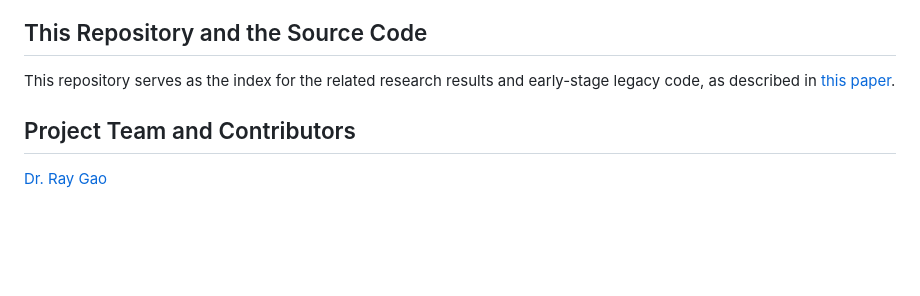
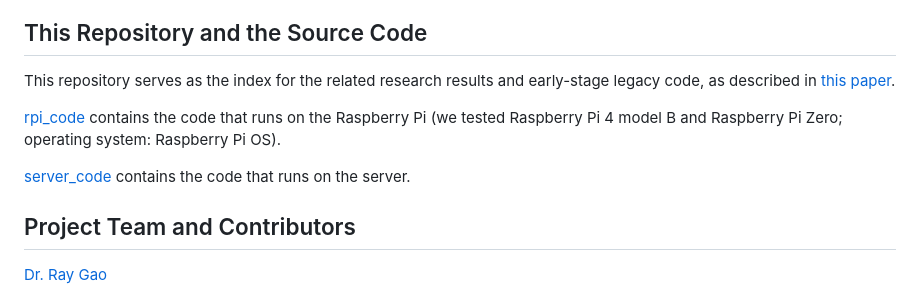
Before and after one commit to XinghuaGao/IoT-building-data, a Markdown page: README.md, the part around the change. Drawn GitHub-style; blank space fills up the shorter version.

```diff
--- a/README.md
+++ b/README.md
@@ -25,6 +25,10 @@ In the envisioned IoT-enabled smart city, a network of smart buildings forms a c
 
 This repository serves as the index for the related research results and early-stage legacy code, as described in [this paper](Papers/IoT_Framework.pdf).
 
+[rpi_code](rpi_code) contains the code that runs on the Raspberry Pi (we tested Raspberry Pi 4 model B and Raspberry Pi Zero; operating system: Raspberry Pi OS).
+
+[server_code](server_code) contains the code that runs on the server.
+
 ## Project Team and Contributors
 
 [Dr. Ray Gao](http://www.raygaoai.com/)
```
